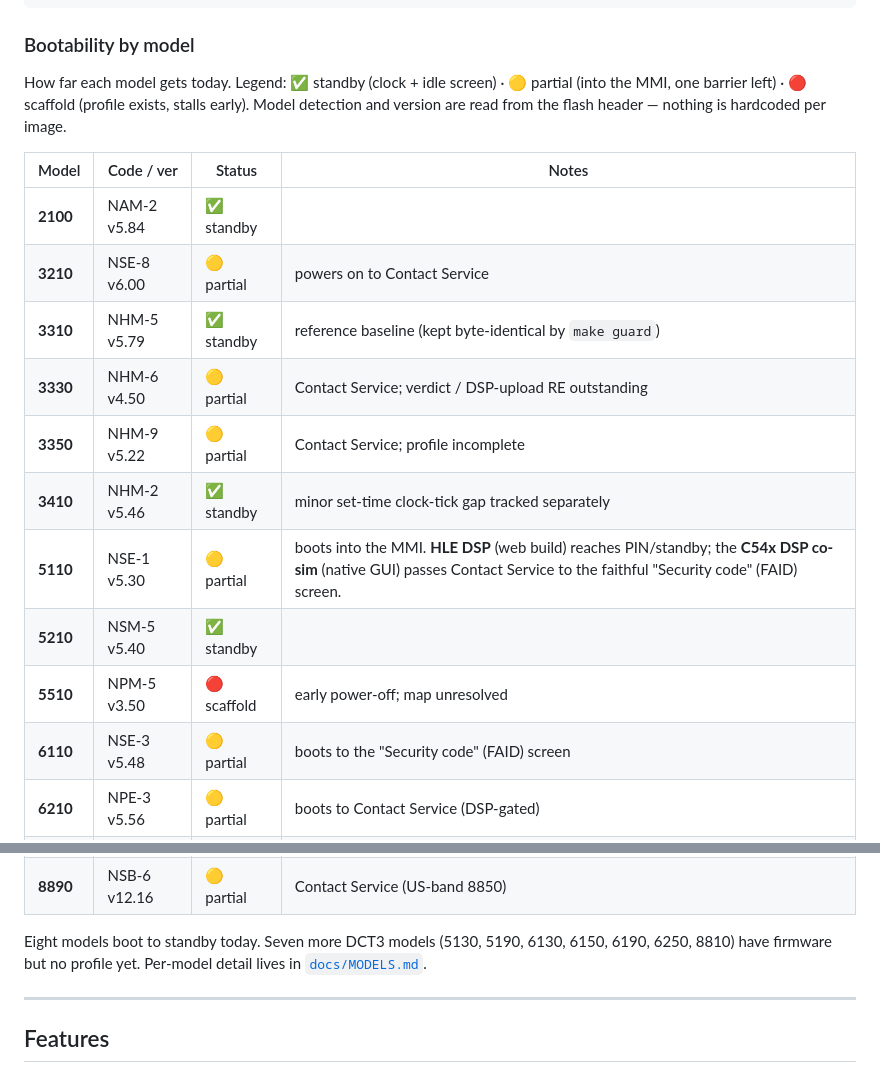
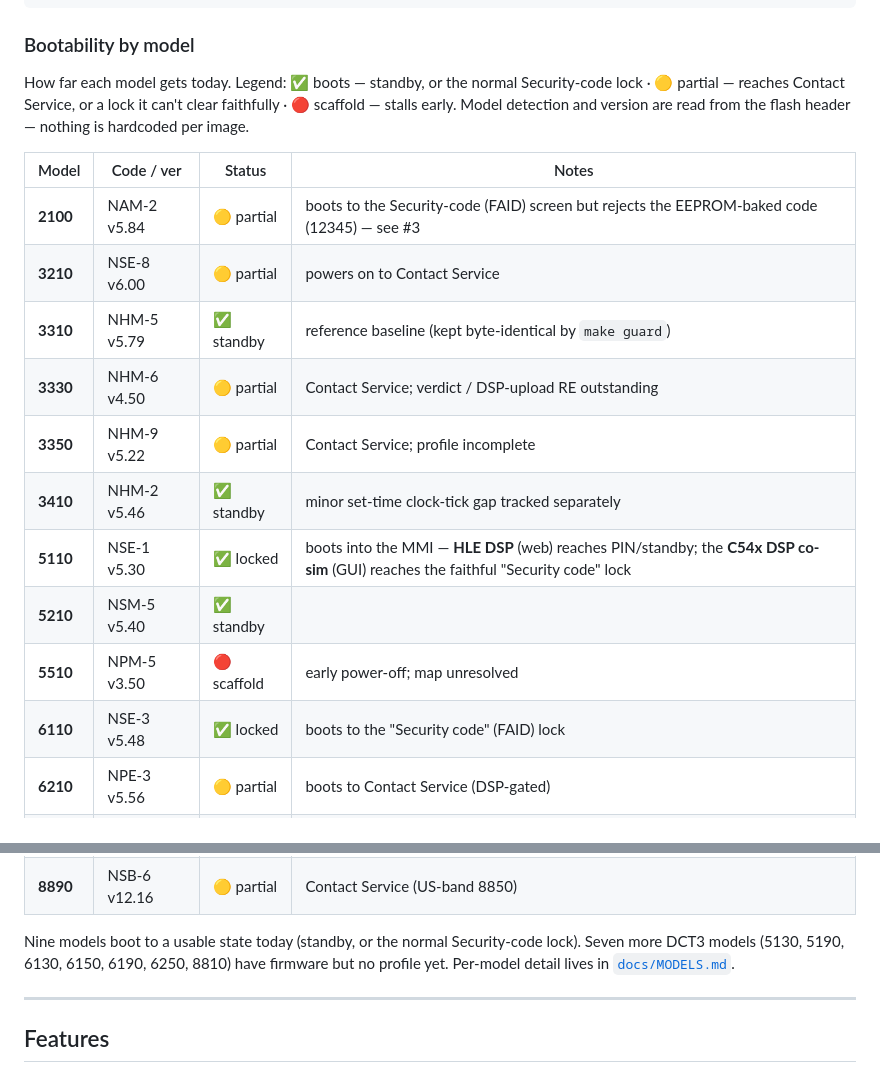
Before and after one commit to djr-747/nokia-dct3-emulator, a Markdown page: README.md, 2 parts joined by grey strips. Drawn GitHub-style.

```diff
--- a/README.md
+++ b/README.md
@@ -33,22 +33,22 @@ make all WEB_FW="Nokia 3310 NR1 v5.79.fls"
 
 ### Bootability by model
 
-How far each model gets today. Legend: ✅ standby (clock + idle screen) · 🟡 partial (into
-the MMI, one barrier left) · 🔴 scaffold (profile exists, stalls early). Model detection and
-version are read from the flash header — nothing is hardcoded per image.
+How far each model gets today. Legend: ✅ boots — standby, or the normal Security-code lock ·
+🟡 partial — reaches Contact Service, or a lock it can't clear faithfully · 🔴 scaffold — stalls
+early. Model detection and version are read from the flash header — nothing is hardcoded per image.
 
 | Model | Code / ver | Status | Notes |
 |---|---|---|---|
-| **2100** | NAM-2 v5.84 | ✅ standby | |
+| **2100** | NAM-2 v5.84 | 🟡 partial | boots to the Security-code (FAID) screen but rejects the EEPROM-baked code (12345) — see #3 |
 | **3210** | NSE-8 v6.00 | 🟡 partial | powers on to Contact Service |
 | **3310** | NHM-5 v5.79 | ✅ standby | reference baseline (kept byte-identical by `make guard`) |
 | **3330** | NHM-6 v4.50 | 🟡 partial | Contact Service; verdict / DSP-upload RE outstanding |
 | **3350** | NHM-9 v5.22 | 🟡 partial | Contact Service; profile incomplete |
 | **3410** | NHM-2 v5.46 | ✅ standby | minor set-time clock-tick gap tracked separately |
-| **5110** | NSE-1 v5.30 | 🟡 partial | boots into the MMI. **HLE DSP** (web build) reaches PIN/standby; the **C54x DSP co-sim** (native GUI) passes Contact Service to the faithful "Security code" (FAID) screen. |
+| **5110** | NSE-1 v5.30 | ✅ locked | boots into the MMI — **HLE DSP** (web) reaches PIN/standby; the **C54x DSP co-sim** (GUI) reaches the faithful "Security code" lock |
 | **5210** | NSM-5 v5.40 | ✅ standby | |
 | **5510** | NPM-5 v3.50 | 🔴 scaffold | early power-off; map unresolved |
-| **6110** | NSE-3 v5.48 | 🟡 partial | boots to the "Security code" (FAID) screen |
+| **6110** | NSE-3 v5.48 | ✅ locked | boots to the "Security code" (FAID) lock |
 | **6210** | NPE-3 v5.56 | 🟡 partial | boots to Contact Service (DSP-gated) |
 | **7110** | NSE-5 v5.01 | 🟡 partial | renders (SED1565); Contact Service |
 | **8210** | NSM-3 v5.31 | ✅ standby | |
@@ -58,8 +58,8 @@ version are read from the flash header — nothing is hardcoded per image.
 | **8855** | NSM-4 v5.13 | ✅ standby | |
 | **8890** | NSB-6 v12.16 | 🟡 partial | Contact Service (US-band 8850) |
 
-Eight models boot to standby today. Seven more DCT3 models (5130, 5190, 6130, 6150, 6190, 6250,
-8810) have firmware but no profile yet. Per-model detail lives in [`docs/MODELS.md`](docs/MODELS.md).
+Nine models boot to a usable state today (standby, or the normal Security-code lock). Seven more
+DCT3 models (5130, 5190, 6130, 6150, 6190, 6250, 8810) have firmware but no profile yet. Per-model detail lives in [`docs/MODELS.md`](docs/MODELS.md).
 
 ---
 
```
Also changed, not shown: docs/MODELS.md (+6 -6 lines).
